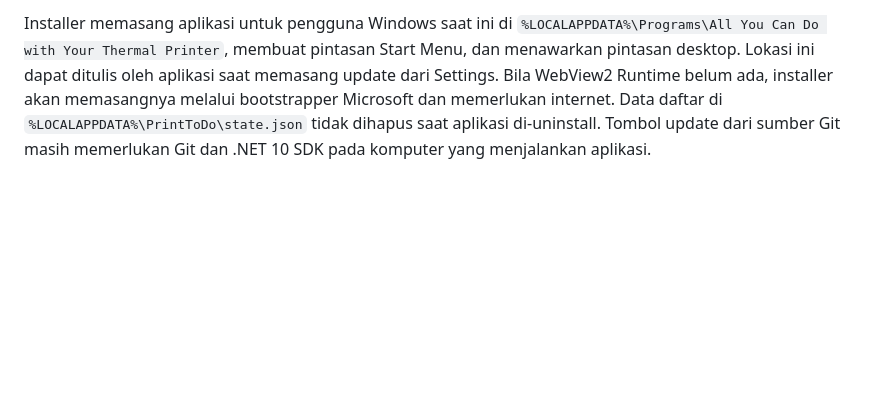
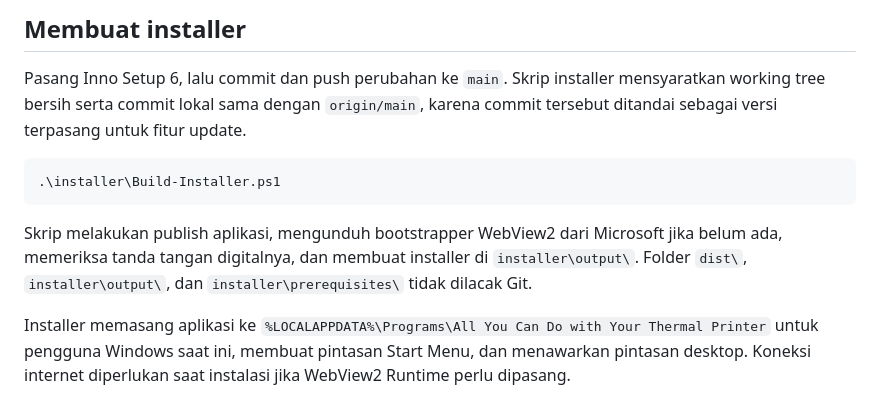
Before and after one commit to Rhahee/aycd-with-your-thermal, a Markdown page: README.md, the part around one of its changes. Rendered like a GitHub page; blank space fills up the shorter version.

````diff
--- a/README.md
+++ b/README.md
@@ -40,2 +48,12 @@ Jalankan `installer\Build-Installer.ps1` di PowerShell setelah perubahan sumber
 
-Installer memasang aplikasi untuk pengguna Windows saat ini di `%LOCALAPPDATA%\Programs\All You Can Do with Your Thermal Printer`, membuat pintasan Start Menu, dan menawarkan pintasan desktop. Lokasi ini dapat ditulis oleh aplikasi saat memasang update dari Settings. Bila WebView2 Runtime belum ada, installer akan memasangnya melalui bootstrapper Microsoft dan memerlukan internet. Data daftar di `%LOCALAPPDATA%\PrintToDo\state.json` tidak dihapus saat aplikasi di-uninstall. Tombol update dari sumber Git masih memerlukan Git dan .NET 10 SDK pada komputer yang menjalankan aplikasi.
+## Membuat installer
+
+Pasang Inno Setup 6, lalu commit dan push perubahan ke `main`. Skrip installer mensyaratkan working tree bersih serta commit lokal sama dengan `origin/main`, karena commit tersebut ditandai sebagai versi terpasang untuk fitur update.
+
+```powershell
+.\installer\Build-Installer.ps1
+```
+
+Skrip melakukan publish aplikasi, mengunduh bootstrapper WebView2 dari Microsoft jika belum ada, memeriksa tanda tangan digitalnya, dan membuat installer di `installer\output\`. Folder `dist\`, `installer\output\`, dan `installer\prerequisites\` tidak dilacak Git.
+
+Installer memasang aplikasi ke `%LOCALAPPDATA%\Programs\All You Can Do with Your Thermal Printer` untuk pengguna Windows saat ini, membuat pintasan Start Menu, dan menawarkan pintasan desktop. Koneksi internet diperlukan saat instalasi jika WebView2 Runtime perlu dipasang.
````
Also changed, not shown: other parts of README.md (+28 -20 lines).
